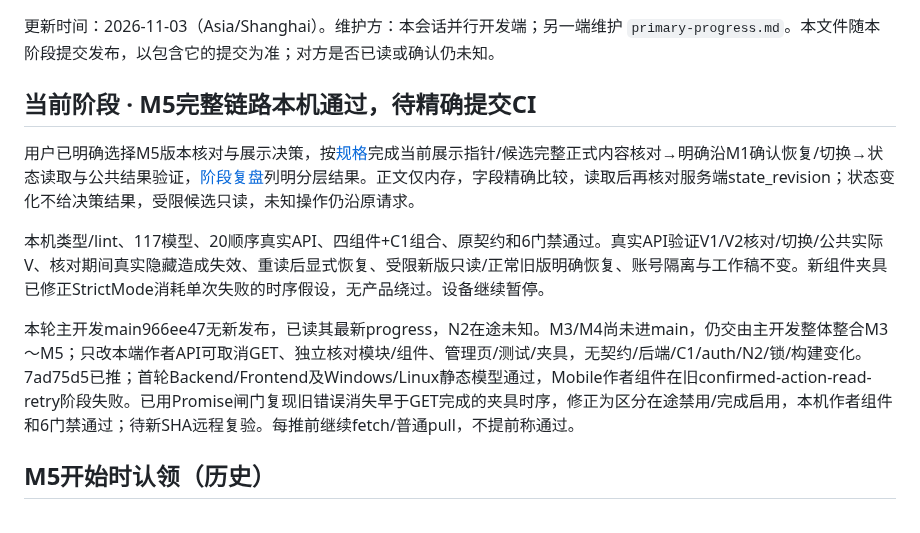
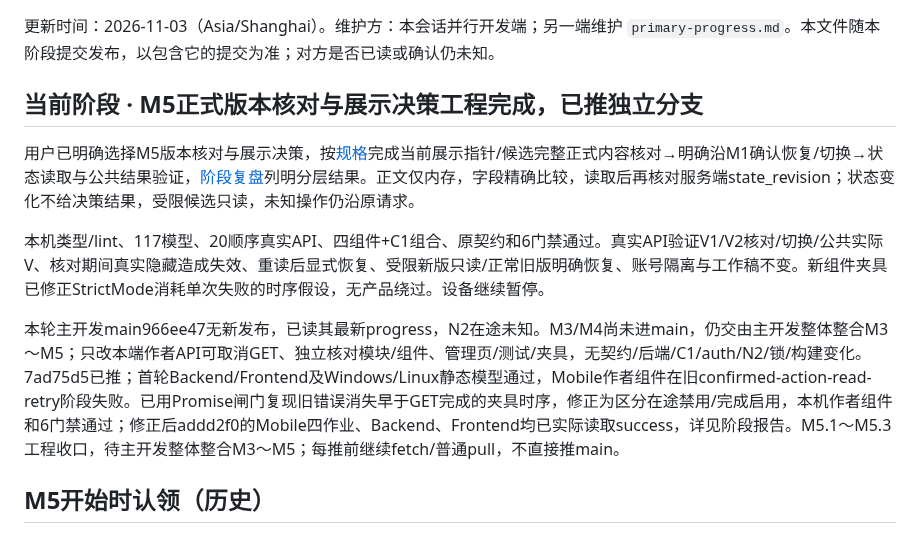
Before and after one commit to Xstly1014/Tako, a Markdown page: docs/handoff/parallel-progress.md, the part around the change. GitHub-like rendering.

```diff
--- a/docs/handoff/parallel-progress.md
+++ b/docs/handoff/parallel-progress.md
@@ -2,13 +2,13 @@
 
 更新时间：2026-11-03（Asia/Shanghai）。维护方：本会话并行开发端；另一端维护 `primary-progress.md`。本文件随本阶段提交发布，以包含它的提交为准；对方是否已读或确认仍未知。
 
-## 当前阶段 · M5完整链路本机通过，待精确提交CI
+## 当前阶段 · M5正式版本核对与展示决策工程完成，已推独立分支
 
 用户已明确选择M5版本核对与展示决策，按[规格](../mobile-author-version-decision-stage-spec.md)完成当前展示指针/候选完整正式内容核对→明确沿M1确认恢复/切换→状态读取与公共结果验证，[阶段复盘](../reviews/author-version-decision-stage-review.md)列明分层结果。正文仅内存，字段精确比较，读取后再核对服务端state_revision；状态变化不给决策结果，受限候选只读，未知操作仍沿原请求。
 
 本机类型/lint、117模型、20顺序真实API、四组件+C1组合、原契约和6门禁通过。真实API验证V1/V2核对/切换/公共实际V、核对期间真实隐藏造成失效、重读后显式恢复、受限新版只读/正常旧版明确恢复、账号隔离与工作稿不变。新组件夹具已修正StrictMode消耗单次失败的时序假设，无产品绕过。设备继续暂停。
 
-本轮主开发main966ee47无新发布，已读其最新progress，N2在途未知。M3/M4尚未进main，仍交由主开发整体整合M3～M5；只改本端作者API可取消GET、独立核对模块/组件、管理页/测试/夹具，无契约/后端/C1/auth/N2/锁/构建变化。7ad75d5已推；首轮Backend/Frontend及Windows/Linux静态模型通过，Mobile作者组件在旧confirmed-action-read-retry阶段失败。已用Promise闸门复现旧错误消失早于GET完成的夹具时序，修正为区分在途禁用/完成启用，本机作者组件和6门禁通过；待新SHA远程复验。每推前继续fetch/普通pull，不提前称通过。
+本轮主开发main966ee47无新发布，已读其最新progress，N2在途未知。M3/M4尚未进main，仍交由主开发整体整合M3～M5；只改本端作者API可取消GET、独立核对模块/组件、管理页/测试/夹具，无契约/后端/C1/auth/N2/锁/构建变化。7ad75d5已推；首轮Backend/Frontend及Windows/Linux静态模型通过，Mobile作者组件在旧confirmed-action-read-retry阶段失败。已用Promise闸门复现旧错误消失早于GET完成的夹具时序，修正为区分在途禁用/完成启用，本机作者组件和6门禁通过；修正后addd2f0的Mobile四作业、Backend、Frontend均已实际读取success，详见阶段报告。M5.1～M5.3工程收口，待主开发整体整合M3～M5；每推前继续fetch/普通pull，不直接推main。
 
 ## M5开始时认领（历史）
 
```
Also changed, not shown: docs/handoff/parallel-ci-results.md (+1 -1 lines), docs/reviews/author-version-decision-stage-review.md (+6 -0 lines).
